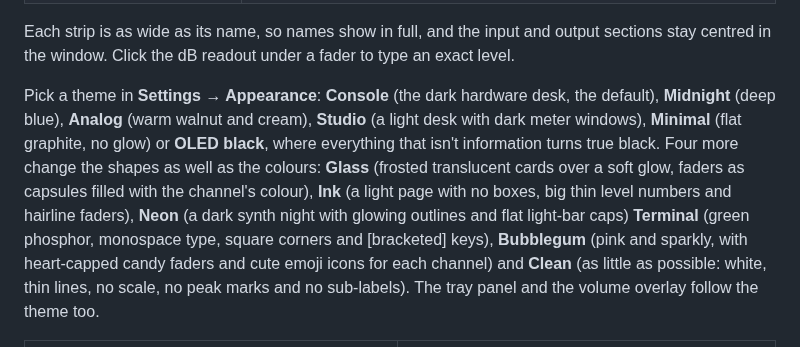
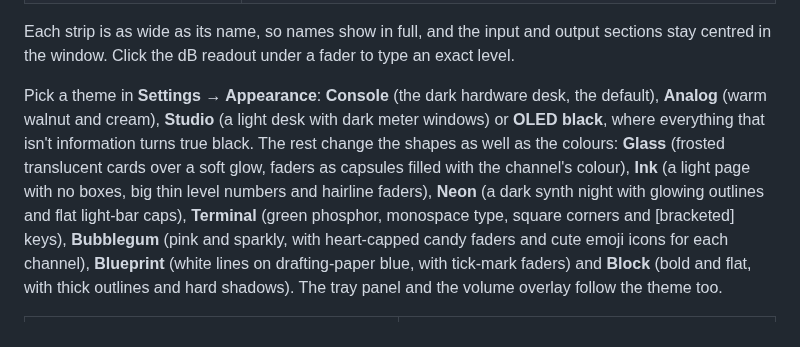
Before and after one commit to minimalhandle/SleekMeeter, a Markdown page: README.md, the part around one of its changes. GitHub-like rendering.

Commit message:
0.12.0: retire Midnight/Minimal/Clean, add Blueprint and Block themes
Co-Authored-By: Claude Sonnet 5.5 <noreply@anthropic.com>
Claude-Session: https://claude.ai/code/session_01CauzMqJMztpKQTnZzufjxf

```diff
--- a/README.md
+++ b/README.md
@@ -55,7 +55,7 @@ If Voicemeeter isn't running, Sleekmeeter offers to start it. Closing the window
 
 Each strip is as wide as its name, so names show in full, and the input and output sections stay centred in the window. Click the dB readout under a fader to type an exact level.
 
-Pick a theme in **Settings → Appearance**: **Console** (the dark hardware desk, the default), **Midnight** (deep blue), **Analog** (warm walnut and cream), **Studio** (a light desk with dark meter windows), **Minimal** (flat graphite, no glow) or **OLED black**, where everything that isn't information turns true black. Four more change the shapes as well as the colours: **Glass** (frosted translucent cards over a soft glow, faders as capsules filled with the channel's colour), **Ink** (a light page with no boxes, big thin level numbers and hairline faders), **Neon** (a dark synth night with glowing outlines and flat light-bar caps) **Terminal** (green phosphor, monospace type, square corners and [bracketed] keys), **Bubblegum** (pink and sparkly, with heart-capped candy faders and cute emoji icons for each channel) and **Clean** (as little as possible: white, thin lines, no scale, no peak marks and no sub-labels). The tray panel and the volume overlay follow the theme too.
+Pick a theme in **Settings → Appearance**: **Console** (the dark hardware desk, the default), **Analog** (warm walnut and cream), **Studio** (a light desk with dark meter windows) or **OLED black**, where everything that isn't information turns true black. The rest change the shapes as well as the colours: **Glass** (frosted translucent cards over a soft glow, faders as capsules filled with the channel's colour), **Ink** (a light page with no boxes, big thin level numbers and hairline faders), **Neon** (a dark synth night with glowing outlines and flat light-bar caps), **Terminal** (green phosphor, monospace type, square corners and [bracketed] keys), **Bubblegum** (pink and sparkly, with heart-capped candy faders and cute emoji icons for each channel), **Blueprint** (white lines on drafting-paper blue, with tick-mark faders) and **Block** (bold and flat, with thick outlines and hard shadows). The tray panel and the volume overlay follow the theme too.
 
 
 <table>
```
Also changed, not shown: other parts of README.md (+4 -0 lines), CHANGELOG.md (+5 -0 lines), docs/screenshots/theme-block.png (added), docs/screenshots/theme-blueprint.png (added), 8 other files.
